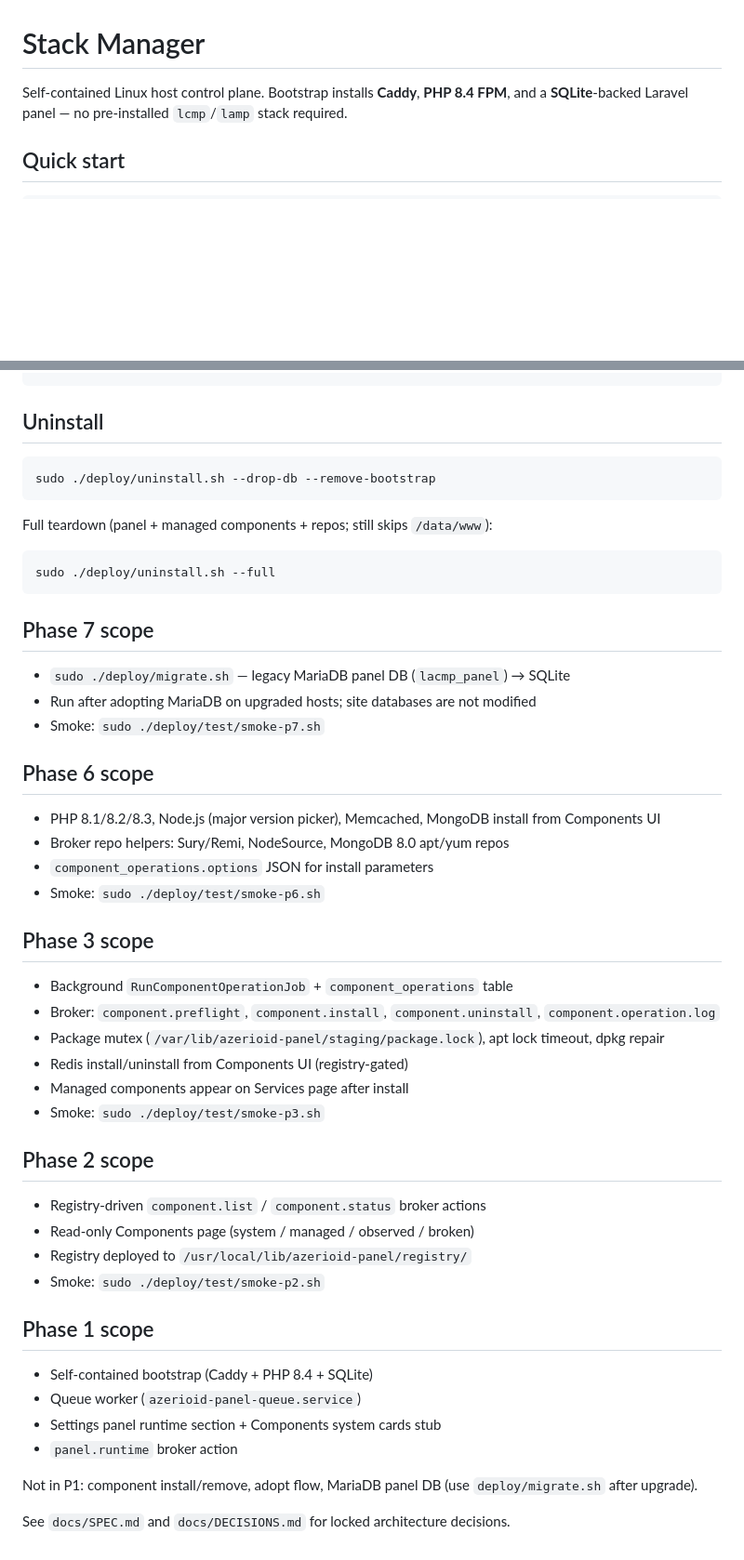
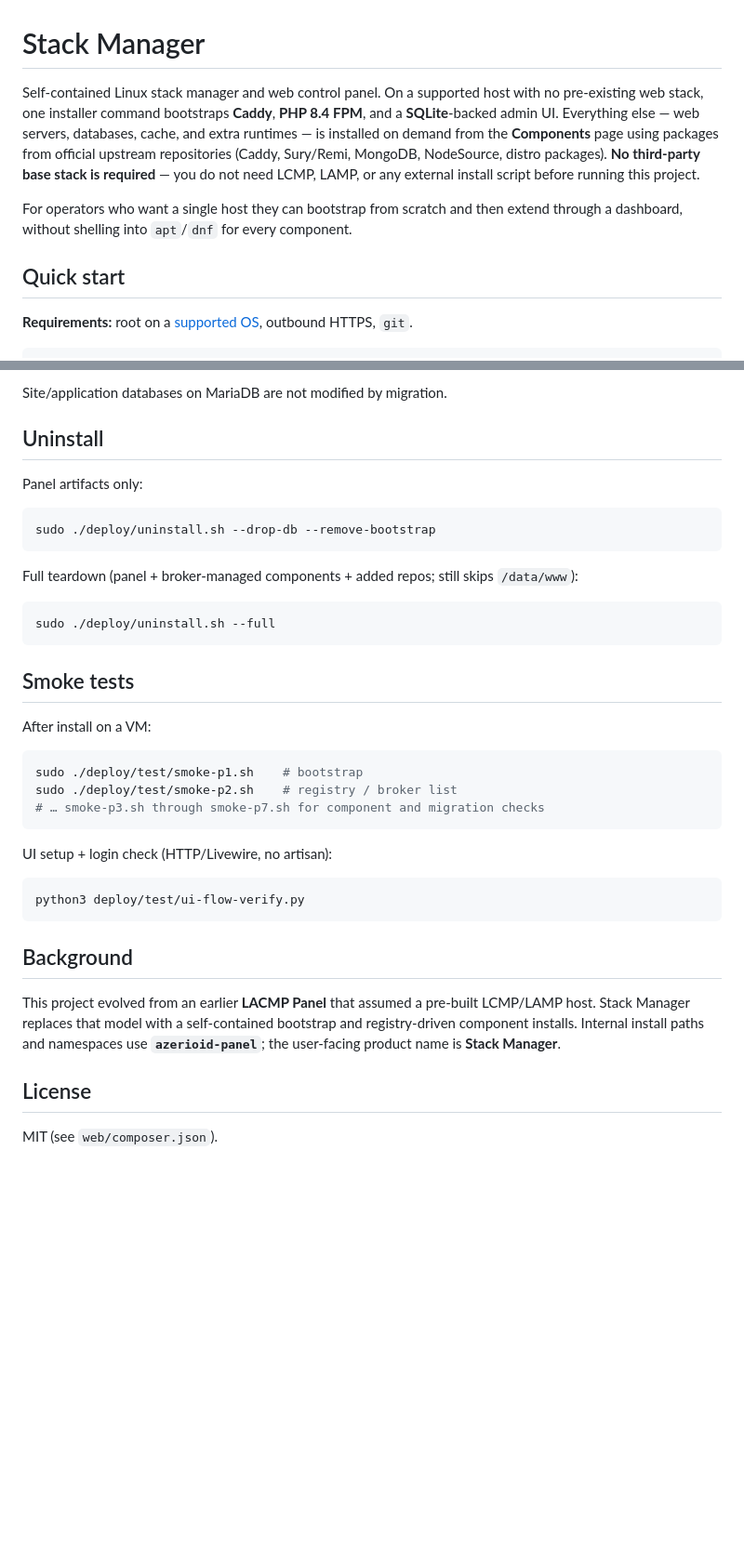
Before and after one commit to azerioid/azerioid-panel, a Markdown page: README.md, 2 parts joined by grey strips. Shown at 93% size. Drawn GitHub-style; blank space fills up the shorter version.

````diff
--- a/README.md
+++ b/README.md
@@ -1,7 +1,11 @@
 # Stack Manager
 
-Self-contained Linux host control plane. Bootstrap installs **Caddy**, **PHP 8.4 FPM**, and a **SQLite**-backed Laravel panel — no pre-installed `lcmp`/`lamp` stack required.
+Self-contained Linux stack manager and web control panel. On a supported host with no pre-existing web stack, one installer command bootstraps **Caddy**, **PHP 8.4 FPM**, and a **SQLite**-backed admin UI. Everything else — web servers, databases, cache, and extra runtimes — is installed on demand from the **Components** page using packages from official upstream repositories (Caddy, Sury/Remi, MongoDB, NodeSource, distro packages). **No third-party base stack is required** — you do not need LCMP, LAMP, or any external install script before running this project.
+
+For operators who want a single host they can bootstrap from scratch and then extend through a dashboard, without shelling into `apt`/`dnf` for every component.
 
 ## Quick start
 
+**Requirements:** root on a [supported OS](#supported-operating-systems), outbound HTTPS, `git`.
+
 ```bash
@@ -49,53 +135,41 @@ sudo ./deploy/test/smoke-p1.sh
 ```
 
+Site/application databases on MariaDB are not modified by migration.
+
 ## Uninstall
+
+Panel artifacts only:
 
 ```bash
 sudo ./deploy/uninstall.sh --drop-db --remove-bootstrap
 ```
 
-Full teardown (panel + managed components + repos; still skips `/data/www`):
+Full teardown (panel + broker-managed components + added repos; still skips `/data/www`):
 
 ```bash
 sudo ./deploy/uninstall.sh --full
 ```
 
-## Phase 7 scope
+## Smoke tests
 
-- `sudo ./deploy/migrate.sh` — legacy MariaDB panel DB (`lacmp_panel`) → SQLite
-- Run after adopting MariaDB on upgraded hosts; site databases are not modified
-- Smoke: `sudo ./deploy/test/smoke-p7.sh`
+After install on a VM:
 
-## Phase 6 scope
+```bash
+sudo ./deploy/test/smoke-p1.sh    # bootstrap
+sudo ./deploy/test/smoke-p2.sh    # registry / broker list
+# … smoke-p3.sh through smoke-p7.sh for component and migration checks
+```
 
-- PHP 8.1/8.2/8.3, Node.js (major version picker), Memcached, MongoDB install from Components UI
-- Broker repo helpers: Sury/Remi, NodeSource, MongoDB 8.0 apt/yum repos
-- `component_operations.options` JSON for install parameters
-- Smoke: `sudo ./deploy/test/smoke-p6.sh`
+UI setup + login check (HTTP/Livewire, no artisan):
 
-## Phase 3 scope
+```bash
+python3 deploy/test/ui-flow-verify.py
+```
 
-- Background `RunComponentOperationJob` + `component_operations` table
-- Broker: `component.preflight`, `component.install`, `component.uninstall`, `component.operation.log`
-- Package mutex (`/var/lib/azerioid-panel/staging/package.lock`), apt lock timeout, dpkg repair
-- Redis install/uninstall from Components UI (registry-gated)
-- Managed components appear on Services page after install
-- Smoke: `sudo ./deploy/test/smoke-p3.sh`
+## Background
 
-## Phase 2 scope
+This project evolved from an earlier **LACMP Panel** that assumed a pre-built LCMP/LAMP host. Stack Manager replaces that model with a self-contained bootstrap and registry-driven component installs. Internal install paths and namespaces use **`azerioid-panel`**; the user-facing product name is **Stack Manager**.
 
-- Registry-driven `component.list` / `component.status` broker actions
-- Read-only Components page (system / managed / observed / broken)
-- Registry deployed to `/usr/local/lib/azerioid-panel/registry/`
-- Smoke: `sudo ./deploy/test/smoke-p2.sh`
+## License
 
-## Phase 1 scope
-
-- Self-contained bootstrap (Caddy + PHP 8.4 + SQLite)
-- Queue worker (`azerioid-panel-queue.service`)
-- Settings panel runtime section + Components system cards stub
-- `panel.runtime` broker action
-
-Not in P1: component install/remove, adopt flow, MariaDB panel DB (use `deploy/migrate.sh` after upgrade).
-
-See `docs/SPEC.md` and `docs/DECISIONS.md` for locked architecture decisions.
+MIT (see `web/composer.json`).
````
Also changed, not shown: other parts of README.md (+103 -21 lines).
